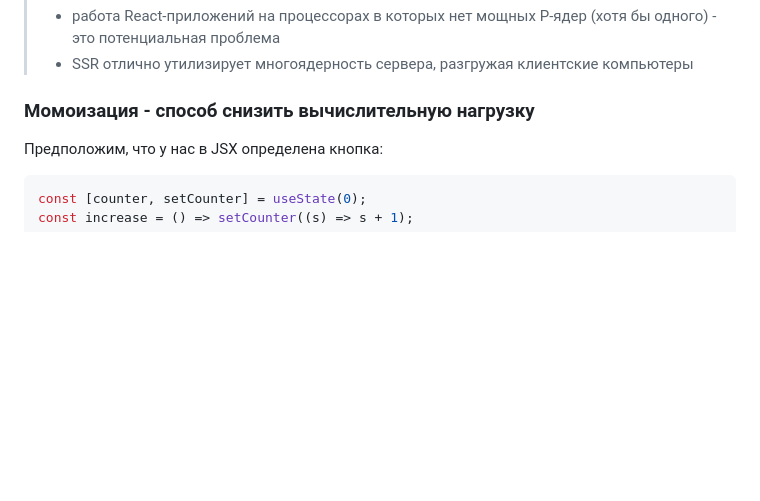
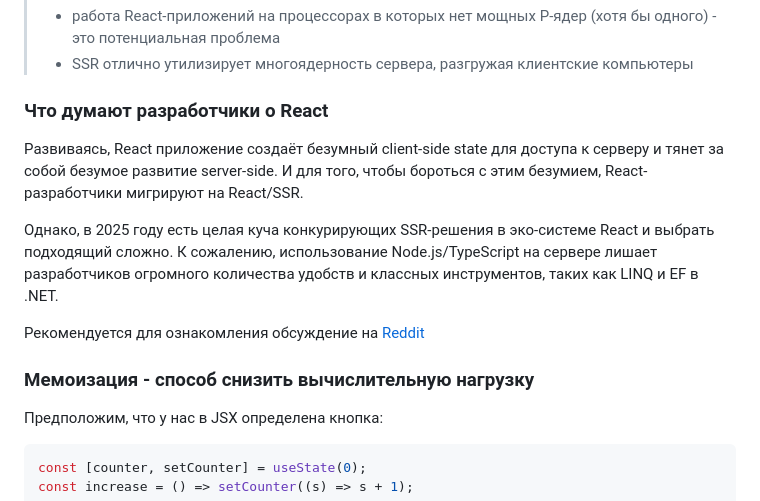
Before and after one commit to Kerminator1973/ReactDataTables, a Markdown page: whatsWrongWithReact.md, the part around the change. Drawn GitHub-style; blank space fills up the shorter version.

Commit message:
React: мнения разработчиков о React

```diff
--- a/whatsWrongWithReact.md
+++ b/whatsWrongWithReact.md
@@ -171,7 +171,15 @@ React.createElement(...)
 >- работа React-приложений на процессорах в которых нет мощных P-ядер (хотя бы одного) - это потенциальная проблема
 >- SSR отлично утилизирует многоядерность сервера, разгружая клиентские компьютеры
 
-### Момоизация - способ снизить вычислительную нагрузку
+### Что думают разработчики о React
+
+Развиваясь, React приложение создаёт безумный client-side state для доступа к серверу и тянет за собой безумое развитие server-side. И для того, чтобы бороться с этим безумием, React-разработчики мигрируют на React/SSR.
+
+Однако, в 2025 году есть целая куча конкурирующих SSR-решения в эко-системе React и выбрать подходящий сложно. К сожалению, использование Node.js/TypeScript на сервере лишает разработчиков огромного количества удобств и классных инструментов, таких как LINQ и EF в .NET.
+
+Рекомендуется для ознакомления обсуждение на [Reddit](https://www.reddit.com/r/Blazor/comments/17irng3/blazor_the_end_of_react/?rdt=42081)
+
+### Мемоизация - способ снизить вычислительную нагрузку
 
 Предположим, что у нас в JSX определена кнопка:
 
```
